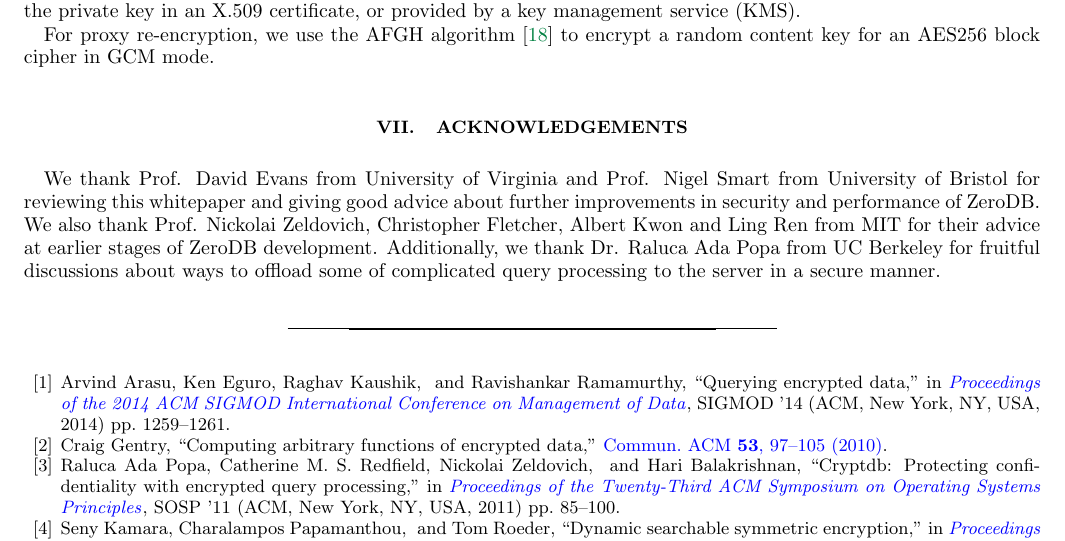
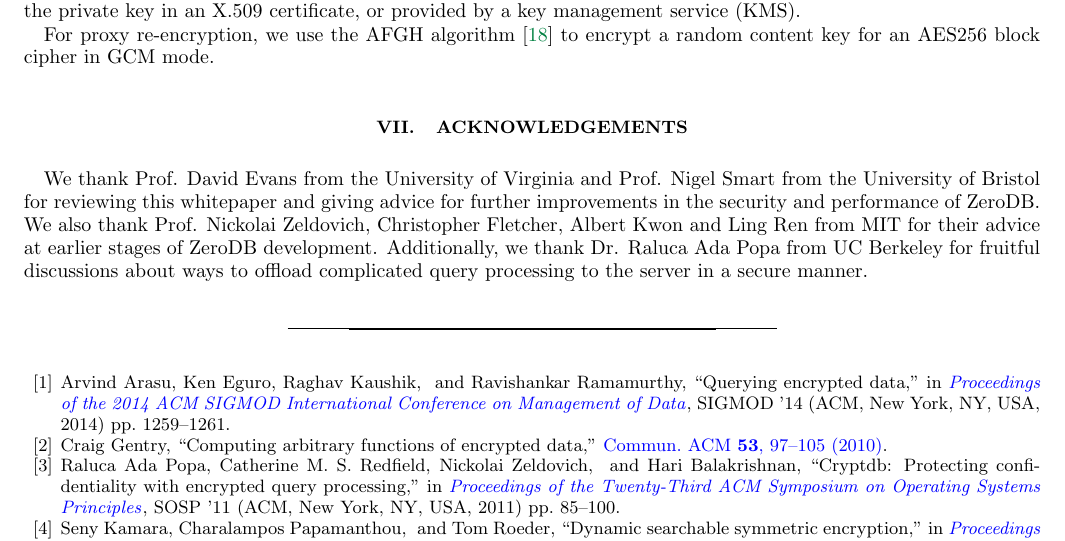
Before and after one commit to nucypher/zerodb-whitepaper, a LaTeX paper (zerodb.tex): part of page 10 of 11, cut so that both start at the same text. Compiled offline with pdfLaTeX.

Commit message:
Acknowledgements edits

```diff
--- a/zerodb.tex
+++ b/zerodb.tex
@@ -496,10 +496,10 @@ For proxy re-encryption, we use the AFGH algorithm~\cite{afgh} to encrypt a rand
 
 \section{Acknowledgements}
 
-We thank Prof. David Evans from University of Virginia and Prof. Nigel Smart from University of Bristol for reviewing this whitepaper
-and giving good advice about further improvements in security and performance of ZeroDB.
+We thank Prof. David Evans from the University of Virginia and Prof. Nigel Smart from the University of Bristol for reviewing this whitepaper
+and giving advice for further improvements in the security and performance of ZeroDB.
 We also thank Prof. Nickolai Zeldovich, Christopher Fletcher, Albert Kwon and Ling Ren from MIT for their advice at earlier stages of ZeroDB development.
-Additionally, we thank Dr. Raluca Ada Popa from UC Berkeley for fruitful discussions about ways to offload some of complicated query processing to the server
+Additionally, we thank Dr. Raluca Ada Popa from UC Berkeley for fruitful discussions about ways to offload complicated query processing to the server
 in a secure manner.
 
 \bibliography{zerodb}
```
